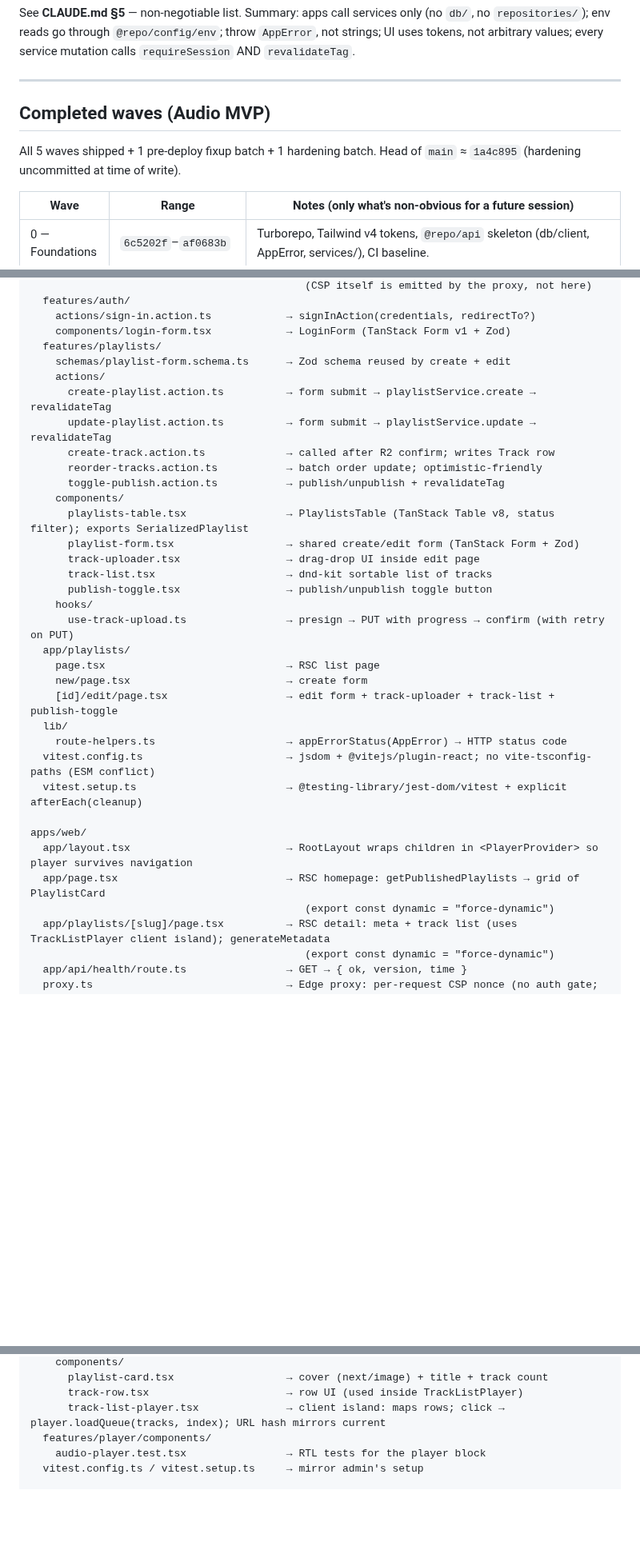
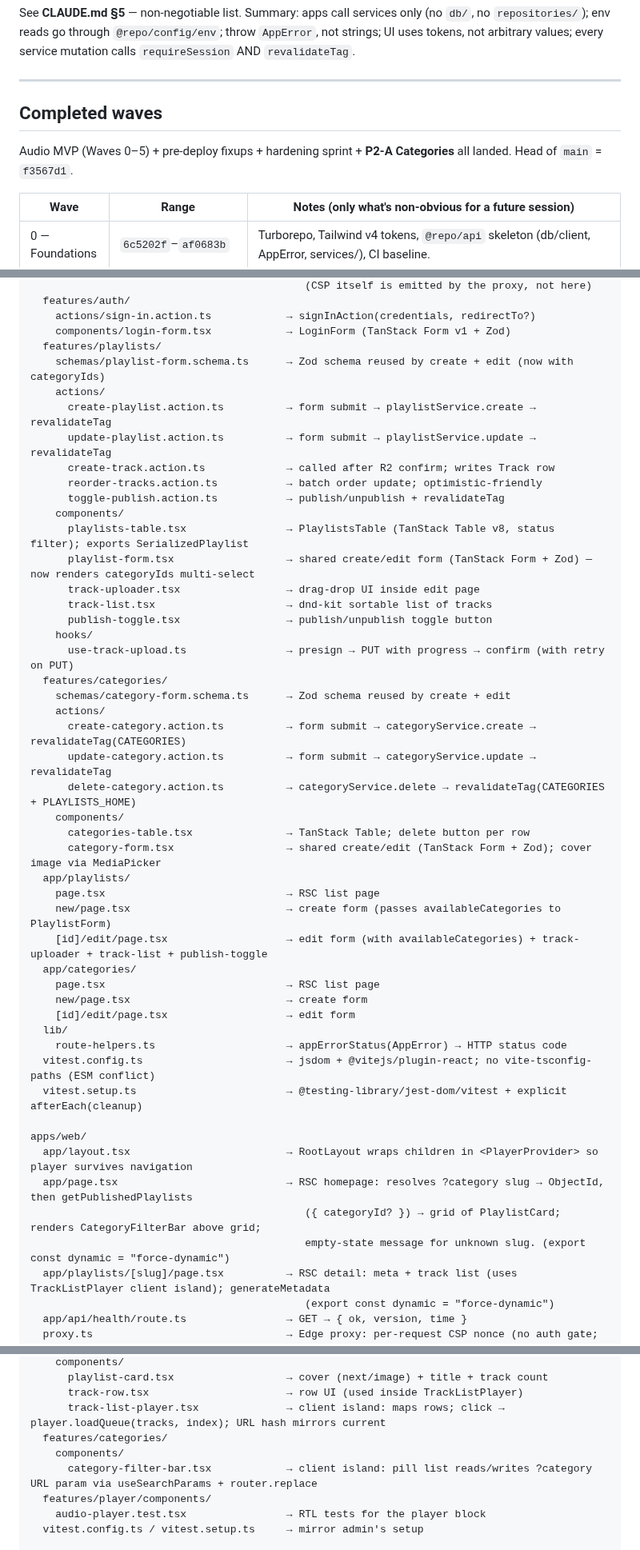
Before and after one commit to AhmedMuhammedElsaid/Nour-Platform, a Markdown page: APP_CONTEXT.md, 3 parts joined by grey strips. Shown at 80% size. Drawn GitHub-style; blank space fills up the shorter version.

```diff
--- a/APP_CONTEXT.md
+++ b/APP_CONTEXT.md
@@ -26,9 +26,9 @@ See **CLAUDE.md §5** — non-negotiable list. Summary: apps call services only
 
 ---
 
-## Completed waves (Audio MVP)
+## Completed waves
 
-All 5 waves shipped + 1 pre-deploy fixup batch + 1 hardening batch. Head of `main` ≈ `1a4c895` (hardening uncommitted at time of write).
+Audio MVP (Waves 0–5) + pre-deploy fixups + hardening sprint + **P2-A Categories** all landed. Head of `main` = `f3567d1`.
 
 | Wave | Range | Notes (only what's non-obvious for a future session) |
 |---|---|---|
@@ -124,7 +136,7 @@ apps/admin/
     actions/sign-in.action.ts            → signInAction(credentials, redirectTo?)
     components/login-form.tsx            → LoginForm (TanStack Form v1 + Zod)
   features/playlists/
-    schemas/playlist-form.schema.ts      → Zod schema reused by create + edit
+    schemas/playlist-form.schema.ts      → Zod schema reused by create + edit (now with categoryIds)
     actions/
       create-playlist.action.ts          → form submit → playlistService.create → revalidateTag
       update-playlist.action.ts          → form submit → playlistService.update → revalidateTag
@@ -133,16 +145,29 @@ apps/admin/
       toggle-publish.action.ts           → publish/unpublish + revalidateTag
     components/
       playlists-table.tsx                → PlaylistsTable (TanStack Table v8, status filter); exports SerializedPlaylist
-      playlist-form.tsx                  → shared create/edit form (TanStack Form + Zod)
+      playlist-form.tsx                  → shared create/edit form (TanStack Form + Zod) — now renders categoryIds multi-select
       track-uploader.tsx                 → drag-drop UI inside edit page
       track-list.tsx                     → dnd-kit sortable list of tracks
       publish-toggle.tsx                 → publish/unpublish toggle button
     hooks/
       use-track-upload.ts                → presign → PUT with progress → confirm (with retry on PUT)
+  features/categories/
+    schemas/category-form.schema.ts      → Zod schema reused by create + edit
+    actions/
+      create-category.action.ts          → form submit → categoryService.create → revalidateTag(CATEGORIES)
+      update-category.action.ts          → form submit → categoryService.update → revalidateTag
+      delete-category.action.ts          → categoryService.delete → revalidateTag(CATEGORIES + PLAYLISTS_HOME)
+    components/
+      categories-table.tsx               → TanStack Table; delete button per row
+      category-form.tsx                  → shared create/edit (TanStack Form + Zod); cover image via MediaPicker
   app/playlists/
     page.tsx                             → RSC list page
+    new/page.tsx                         → create form (passes availableCategories to PlaylistForm)
+    [id]/edit/page.tsx                   → edit form (with availableCategories) + track-uploader + track-list + publish-toggle
+  app/categories/
+    page.tsx                             → RSC list page
     new/page.tsx                         → create form
-    [id]/edit/page.tsx                   → edit form + track-uploader + track-list + publish-toggle
+    [id]/edit/page.tsx                   → edit form
   lib/
     route-helpers.ts                     → appErrorStatus(AppError) → HTTP status code
   vitest.config.ts                       → jsdom + @vitejs/plugin-react; no vite-tsconfig-paths (ESM conflict)
@@ -150,8 +175,9 @@ apps/admin/
 
 apps/web/
   app/layout.tsx                         → RootLayout wraps children in <PlayerProvider> so player survives navigation
-  app/page.tsx                           → RSC homepage: getPublishedPlaylists → grid of PlaylistCard
-                                            (export const dynamic = "force-dynamic")
+  app/page.tsx                           → RSC homepage: resolves ?category slug → ObjectId, then getPublishedPlaylists
+                                            ({ categoryId? }) → grid of PlaylistCard; renders CategoryFilterBar above grid;
+                                            empty-state message for unknown slug. (export const dynamic = "force-dynamic")
   app/playlists/[slug]/page.tsx          → RSC detail: meta + track list (uses TrackListPlayer client island); generateMetadata
                                             (export const dynamic = "force-dynamic")
   app/api/health/route.ts                → GET → { ok, version, time }
@@ -169,6 +195,9 @@ apps/web/
       playlist-card.tsx                  → cover (next/image) + title + track count
       track-row.tsx                      → row UI (used inside TrackListPlayer)
       track-list-player.tsx              → client island: maps rows; click → player.loadQueue(tracks, index); URL hash mirrors current
+  features/categories/
+    components/
+      category-filter-bar.tsx            → client island: pill list reads/writes ?category URL param via useSearchParams + router.replace
   features/player/components/
     audio-player.test.tsx                → RTL tests for the player block
   vitest.config.ts / vitest.setup.ts     → mirror admin's setup
```
Also changed, not shown: other parts of APP_CONTEXT.md (+23 -7 lines), PLAN.md (+1 -1 lines).
